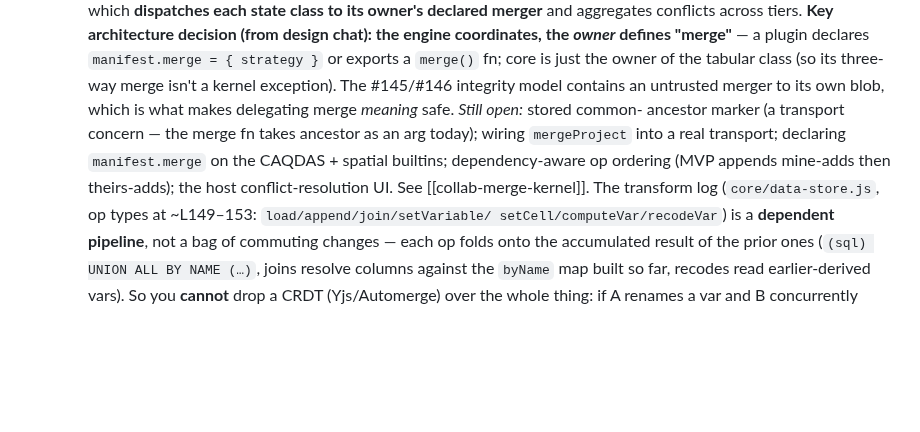
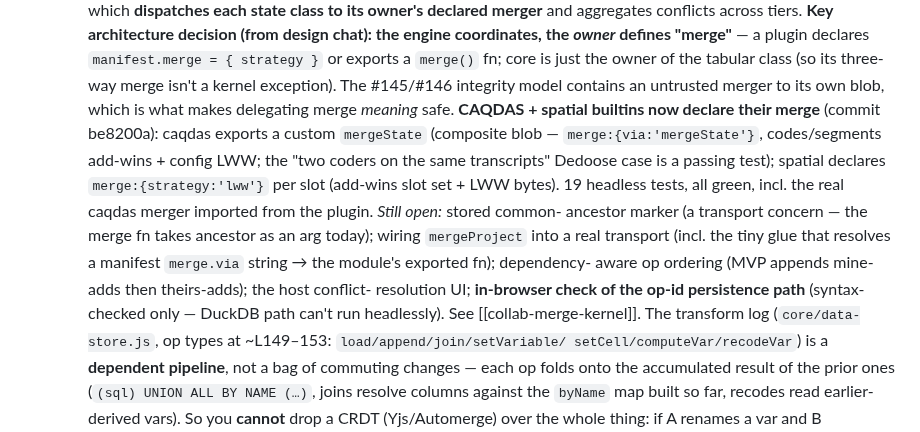
Before and after one commit to crosstab-stats/crosstab, a Markdown page: TODO.md, the part around the change. GitHub-like rendering; blank space fills up the shorter version.

Commit message:
docs: CAQDAS + spatial merge declared (#143)
Co-Authored-By: Claude Opus 4.8 (1M context) <noreply@anthropic.com>
Claude-Session: https://claude.ai/code/session_01VfhHBBkh3Yyt3EApcmaMCz

```diff
--- a/TODO.md
+++ b/TODO.md
@@ -406,11 +406,19 @@ Status legend: `[ ]` todo · `[~]` in progress · `[x]` done.
     declares `manifest.merge = { strategy }` or exports a `merge()` fn; core is just
     the owner of the tabular class (so its three-way merge isn't a kernel exception).
     The #145/#146 integrity model contains an untrusted merger to its own blob, which
-    is what makes delegating merge *meaning* safe. *Still open:* stored common-
+    is what makes delegating merge *meaning* safe.
+    **CAQDAS + spatial builtins now declare their merge** (commit be8200a): caqdas
+    exports a custom `mergeState` (composite blob — `merge:{via:'mergeState'}`,
+    codes/segments add-wins + config LWW; the "two coders on the same transcripts"
+    Dedoose case is a passing test); spatial declares `merge:{strategy:'lww'}` per
+    slot (add-wins slot set + LWW bytes). 19 headless tests, all green, incl. the
+    real caqdas merger imported from the plugin. *Still open:* stored common-
     ancestor marker (a transport concern — the merge fn takes ancestor as an arg
-    today); wiring `mergeProject` into a real transport; declaring `manifest.merge`
-    on the CAQDAS + spatial builtins; dependency-aware op ordering (MVP appends
-    mine-adds then theirs-adds); the host conflict-resolution UI. See [[collab-merge-kernel]].
+    today); wiring `mergeProject` into a real transport (incl. the tiny glue that
+    resolves a manifest `merge.via` string → the module's exported fn); dependency-
+    aware op ordering (MVP appends mine-adds then theirs-adds); the host conflict-
+    resolution UI; **in-browser check of the op-id persistence path** (syntax-checked
+    only — DuckDB path can't run headlessly). See [[collab-merge-kernel]].
     The transform log
     (`core/data-store.js`, op types at ~L149–153: `load/append/join/setVariable/
     setCell/computeVar/recodeVar`) is a **dependent pipeline**, not a bag of
```
